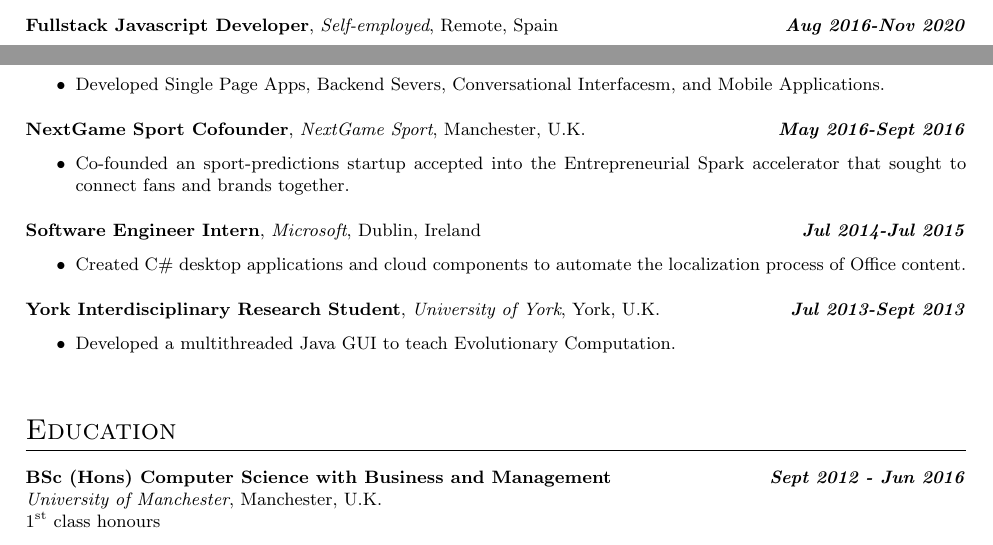
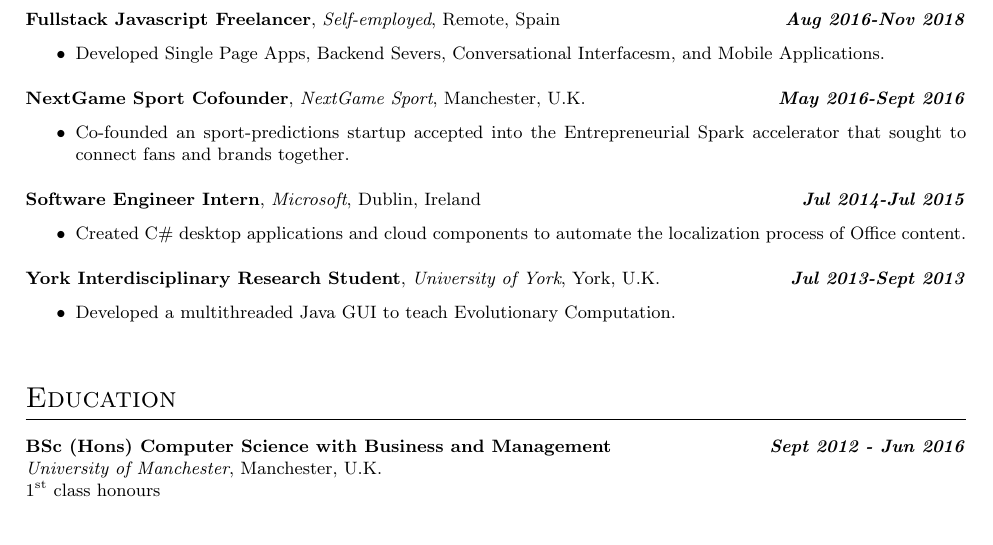
Before and after one commit to antsago/LatexCV, a LaTeX CV (Curriculum.tex, which reads CurriculumVitae.cls): two parts of pages 1 and 2 of 2 before the commit and part of page 2 of 2 after it, the two joined at a grey line, cut so that both start at the same text. Compiled offline with pdfLaTeX.

Commit message:
feat: small touches

```diff
--- a/Curriculum.tex
+++ b/Curriculum.tex
@@ -78,8 +79,8 @@
         % \item Worked remotely and independently and offered suggestions on new features.
       }
 
-    \workexp{Fullstack Javascript Developer}
-      {Aug 2016-Nov 2020}
+    \workexp{Fullstack Javascript Freelancer}
+      {Aug 2016-Nov 2018}
       {Self-employed}
       {Remote}
       {Spain}
--- a/CurriculumVitae.cls
+++ b/CurriculumVitae.cls
@@ -43,7 +43,7 @@
   %contact details separated with a big dot
   \centerline{\footnotesize \@github \ $\bullet$ \@linkedin}
   % \centerline{\@email \ $\bullet$\  \@phone}
-  \vspace{1.5mm}
+  \vspace{3.5mm}
 
 }
 
```
Also changed, not shown: Curriculum.pdf, Curriculum.tex (3 more changed lines).
